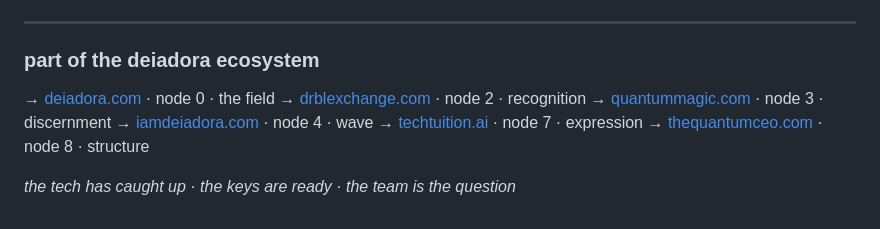
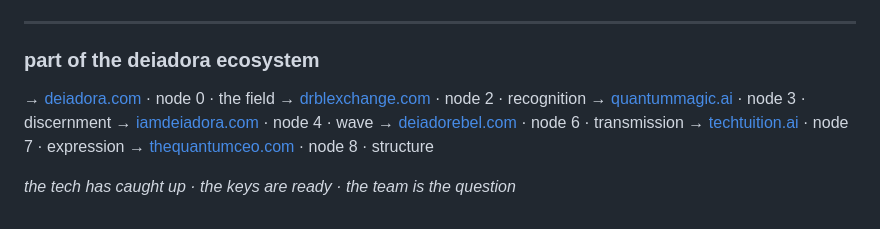
Before and after one commit to deiadora/quantummagic_site, a Markdown page: README.md, the part around the change. Drawn GitHub-style.

Commit message:
Update README.md
update site list

```diff
--- a/README.md
+++ b/README.md
@@ -117,8 +117,9 @@ hero note:  the tech has caught up · the keys are ready
 
 → [deiadora.com](https://deiadora.com) · node 0 · the field
 → [drblexchange.com](https://drblexchange.com) · node 2 · recognition
-→ [quantummagic.com](https://quantummagic.ai) · node 3 · discernment
+→ [quantummagic.ai](https://quantummagic.ai) · node 3 · discernment
 → [iamdeiadora.com](https://iamdeiadora.com) · node 4 · wave
+→ [deiadorebel.com](https://deiadorebel.com) · node 6 · transmission
 → [techtuition.ai](https://techtuition.ai) · node 7 · expression
 → [thequantumceo.com](https://thequantumceo.com) · node 8 · structure
 
```
